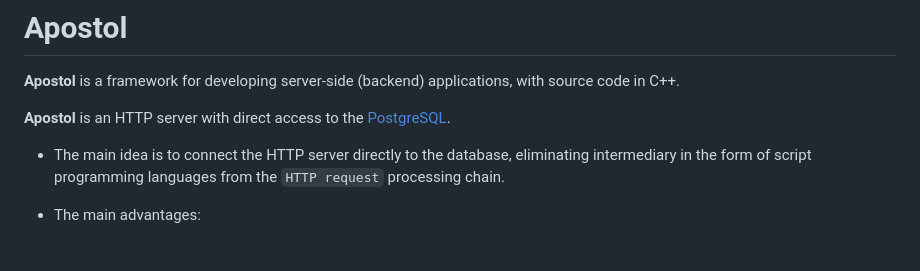
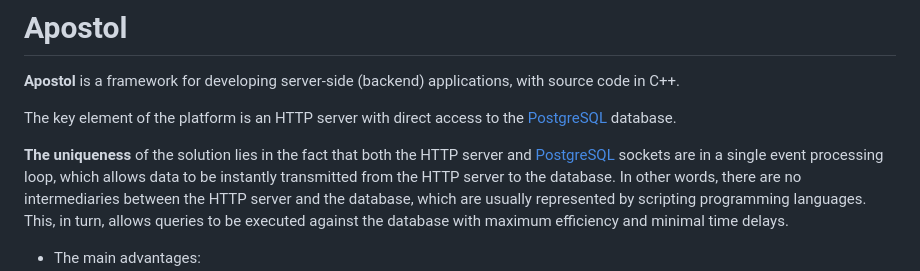
Before and after one commit to apostoldevel/apostol, a Markdown page: README.md, the part around the change. Drawn GitHub-style; blank space fills up the shorter version.

```diff
--- a/README.md
+++ b/README.md
@@ -4,10 +4,9 @@
 
 **Apostol** is a framework for developing server-side (backend) applications, with source code in C++.
 
-**Apostol** is an HTTP server with direct access to the [PostgreSQL](https://www.postgresql.org/).
+The key element of the platform is an HTTP server with direct access to the [PostgreSQL](https://www.postgresql.org/) database.
 
-* The main idea is to connect the HTTP server directly to the database, eliminating intermediary in the form of script programming languages from the `HTTP request` processing chain.
-
+**The uniqueness** of the solution lies in the fact that both the HTTP server and [PostgreSQL](https://www.postgresql.org/) sockets are in a single event processing loop, which allows data to be instantly transmitted from the HTTP server to the database. In other words, there are no intermediaries between the HTTP server and the database, which are usually represented by scripting programming languages. This, in turn, allows queries to be executed against the database with maximum efficiency and minimal time delays.
 
 * The main advantages:
     * **Autonomy**: After building, you get a fully ready-to-use binary file in the form of a system service (daemon) under Linux OS;
```
Also changed, not shown: README.ru-RU.md (+3 -4 lines).
